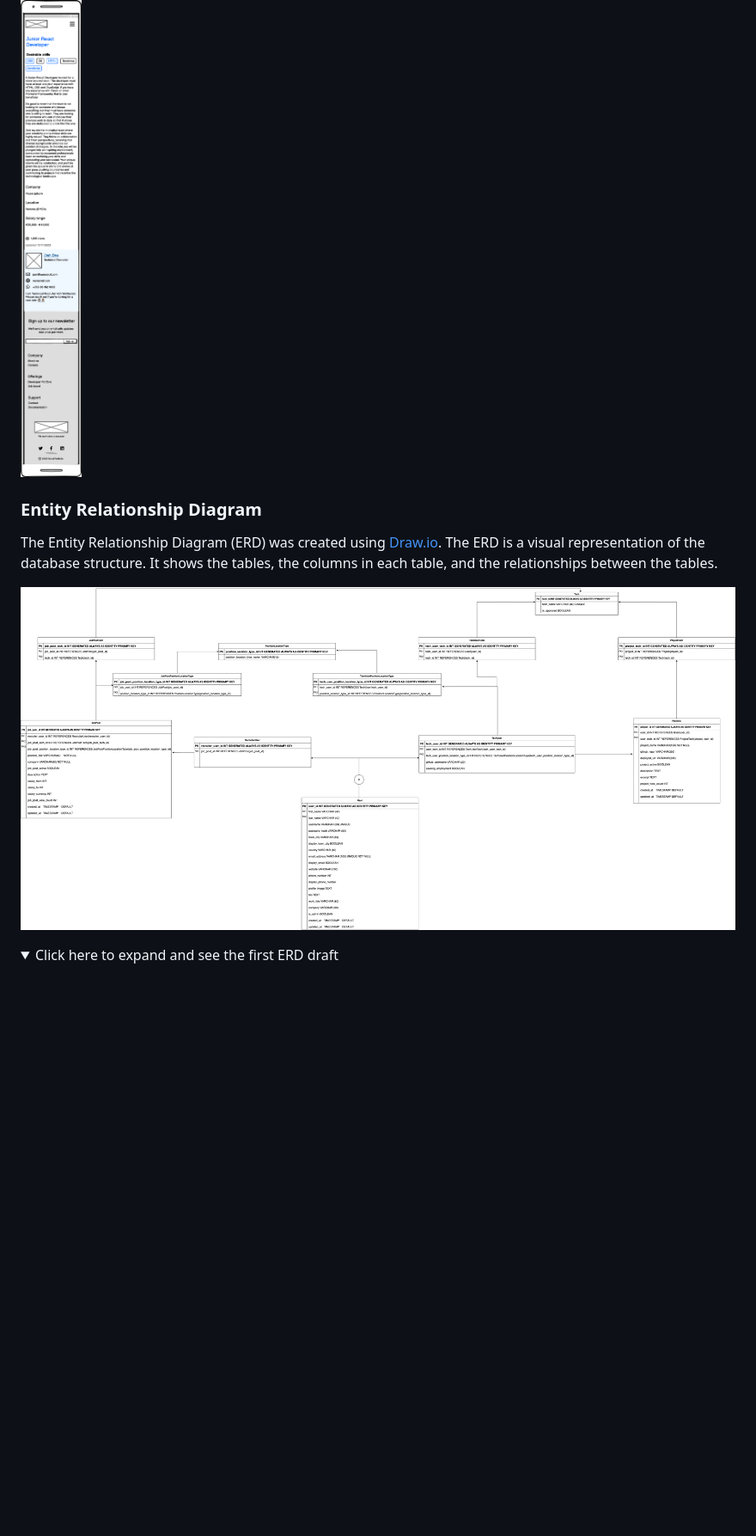
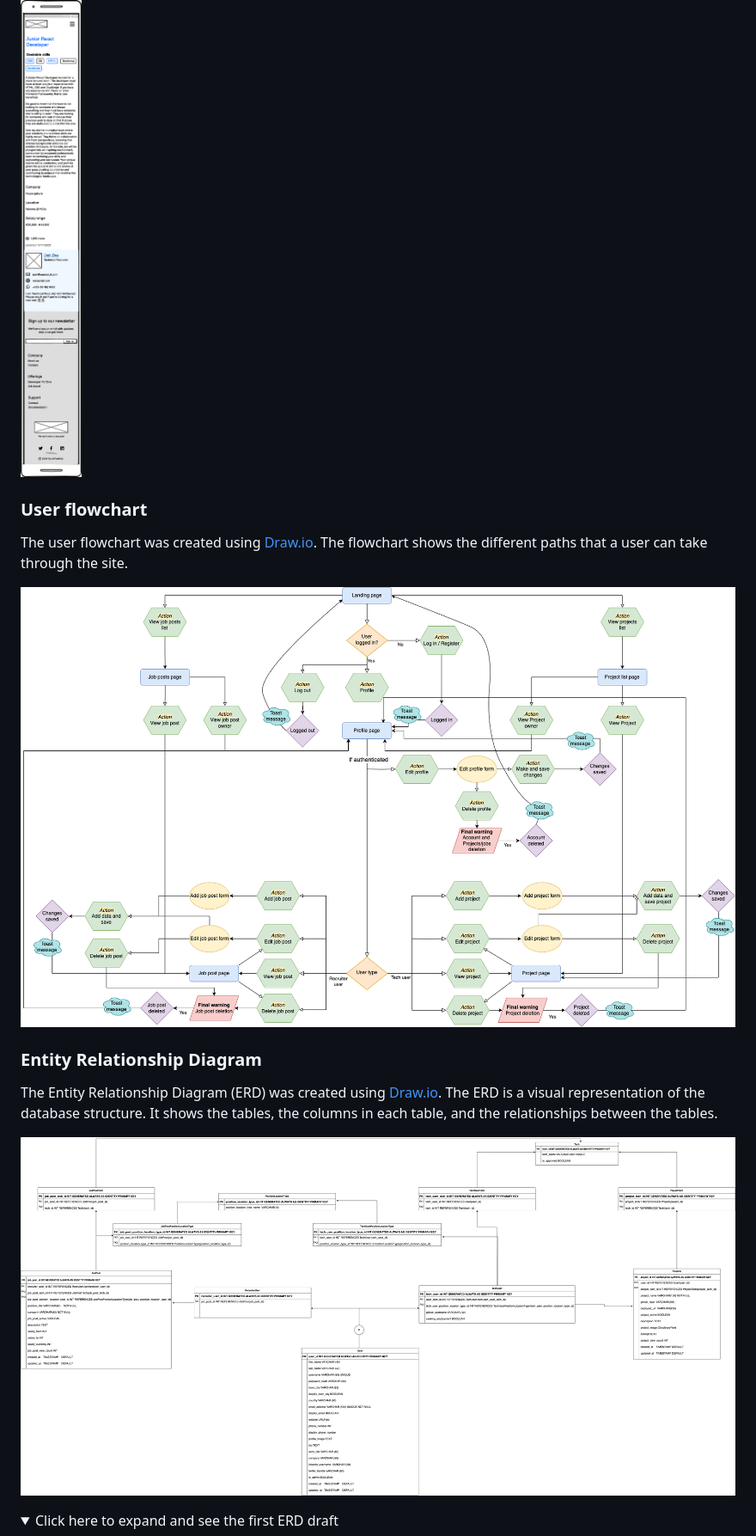
Before and after one commit to KTC96/StackPortfolio, a Markdown page: README.md, the part around the change printed below. Shown: that part at 86% size. GitHub-like rendering; pictures changed too: documentation/diagrams/entity-relationship-diagram-third.png (added); folded sections open; blank space fills up the shorter version.

Commit message:
update agile.md and readme.md
- add new erd for readme
- add sprint one closed issues screenshot
- add notes on sprint one to agile.md
- add resources to readme

```diff
--- a/README.md
+++ b/README.md
@@ -273,11 +273,17 @@ I have created wireframes for the main pages of the site. I have used [Balsamiqu
 
 </details>
 
+### User flowchart
+
+The user flowchart was created using [Draw.io](https://app.diagrams.net/). The flowchart shows the different paths that a user can take through the site.
+
+![User flowchart](./documentation/diagrams/user-flowchart.png)
+
 ### Entity Relationship Diagram
 
 The Entity Relationship Diagram (ERD) was created using [Draw.io](https://app.diagrams.net/). The ERD is a visual representation of the database structure. It shows the tables, the columns in each table, and the relationships between the tables.
 
-![Entity Relationship Diagram](./documentation/diagrams/entity-relationship-diagram-second.png)
+![Entity Relationship Diagram](./documentation/diagrams/entity-relationship-diagram-third.png)
 
 <details>
   <summary>Click here to expand and see the first ERD draft</summary>
```
Also changed, not shown: other parts of README.md (+6 -3 lines), AGILE.md (+39 -5 lines), documentation/sprints/sprint1.png (added).
